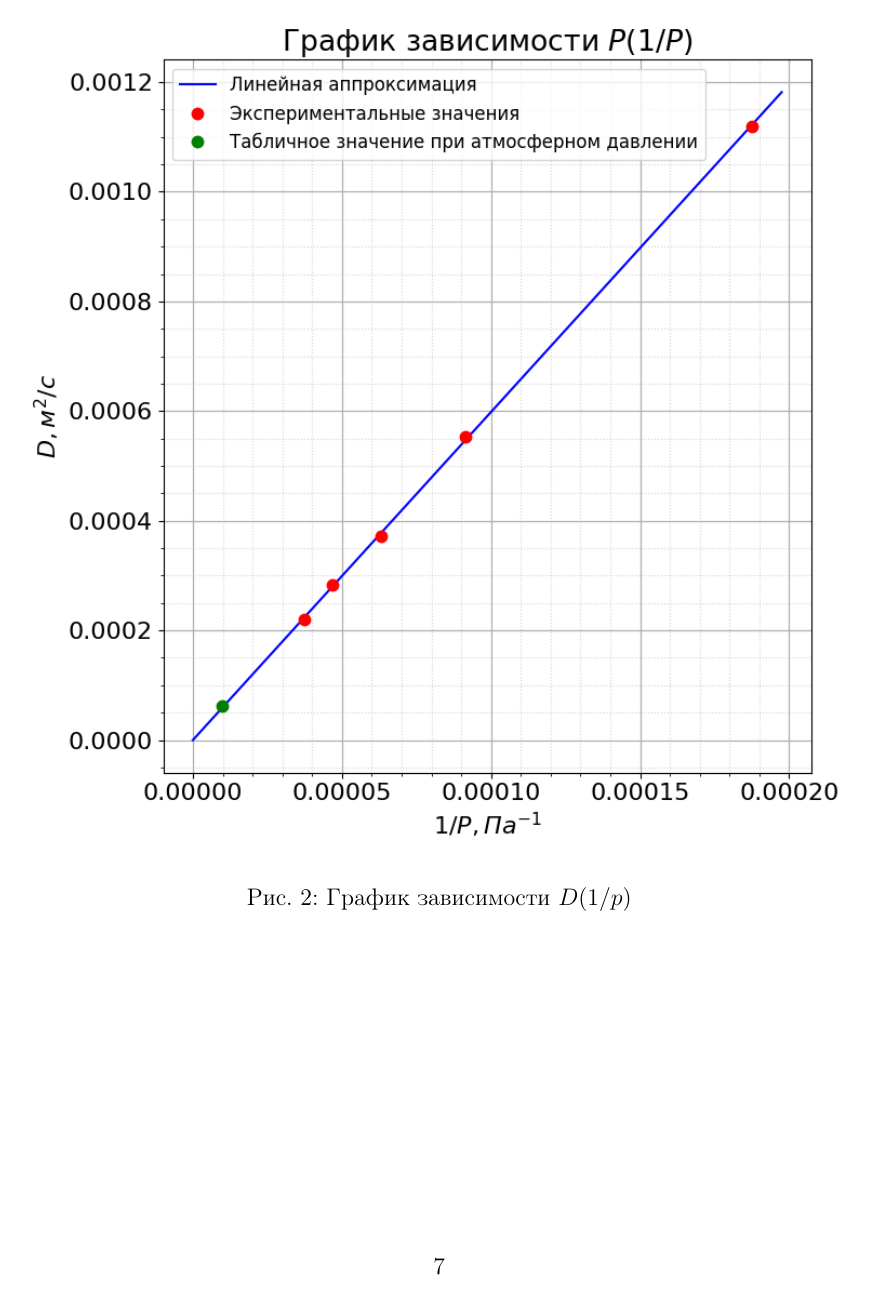
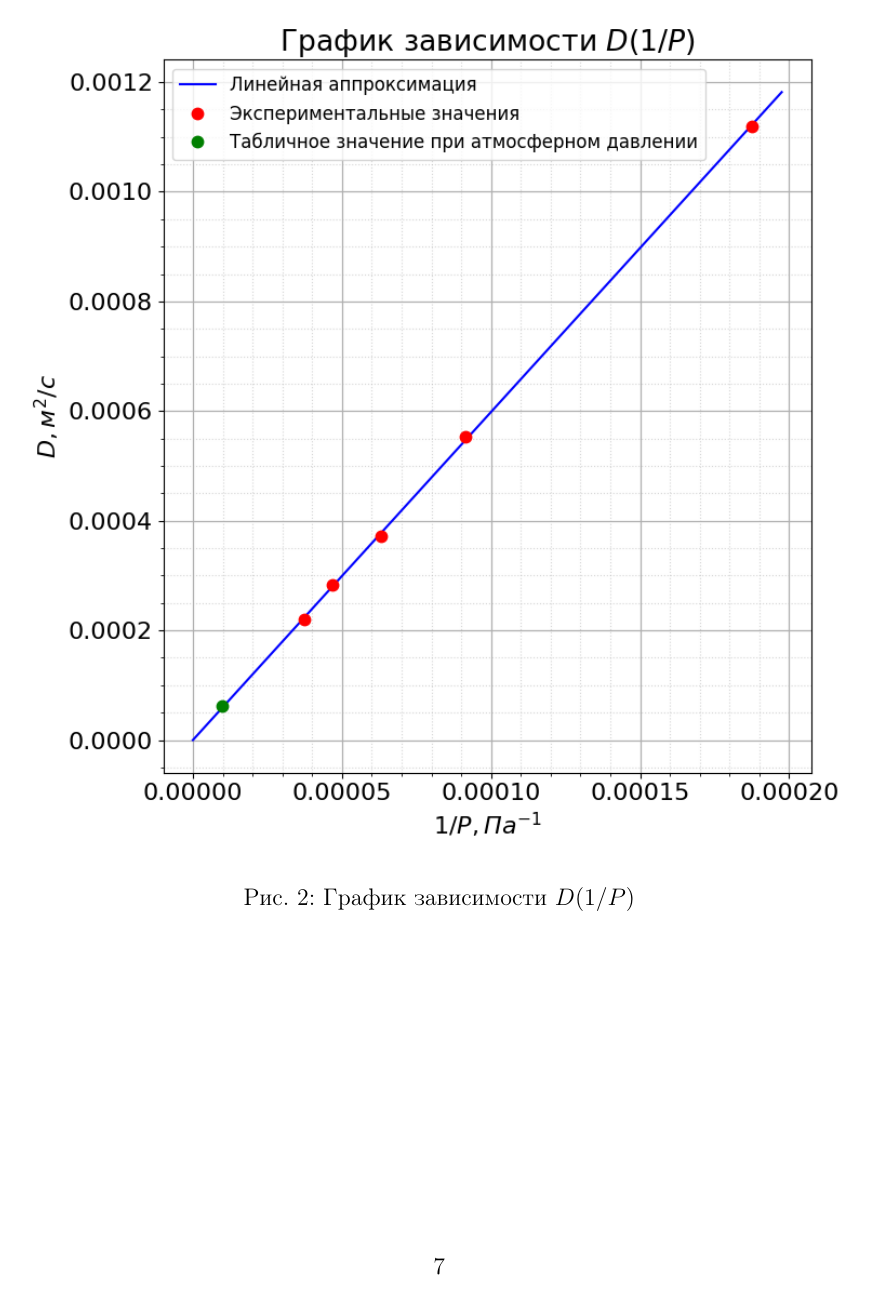
Before and after one commit to victorbaldin56/MIPT_PhysLabs, a LaTeX document (2.2.1/main.tex): page 8 of 8. The pictures show the PDF file 2.2.1/main.pdf that the author committed with the source.

Commit message:
2.2.1 - исправлена опечатка в названии графика

```diff
--- a/2.2.1/main.tex
+++ b/2.2.1/main.tex
@@ -236,6 +236,6 @@
 
         \begin{figure}[ht]
             \center{\includegraphics[scale=0.75]{graphs/D(p^-1).png}}
-            \caption{График зависимости $D(1/p)$}
+            \caption{График зависимости $D(1/P)$}
         \end{figure}
 \end{document}
```
Also changed, not shown: 2.2.1/graphs/D(p^-1).png, 2.2.1/main.pdf, 1 other file.
